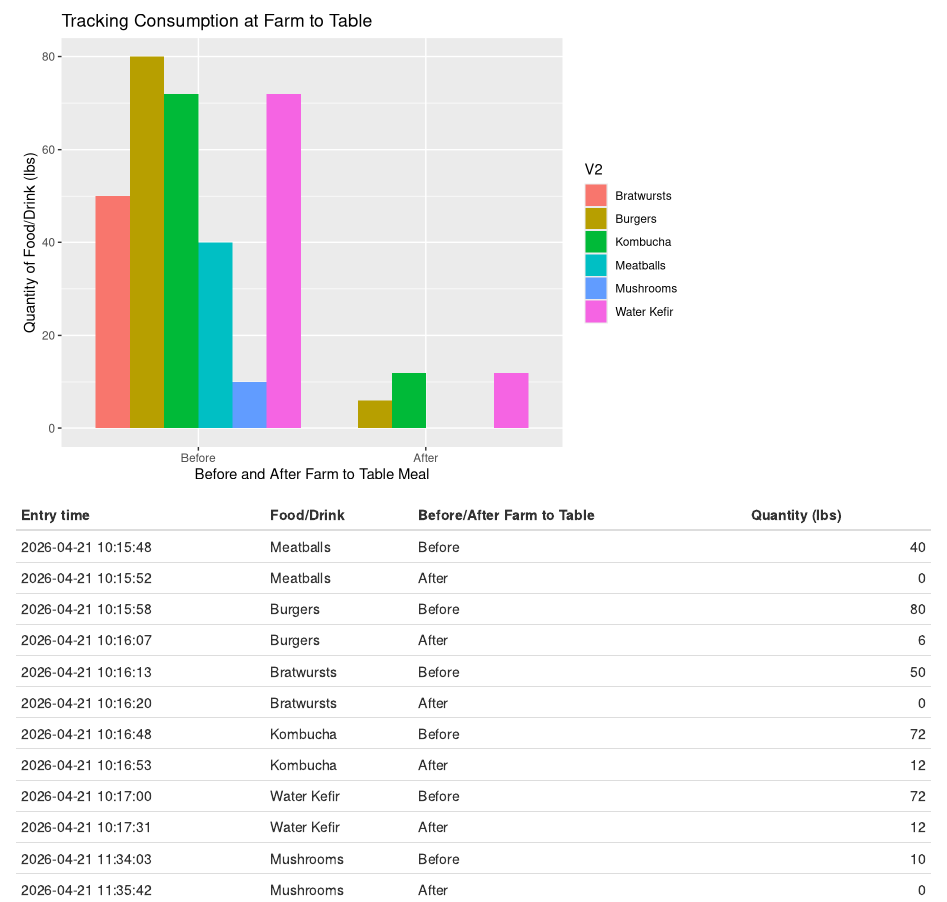
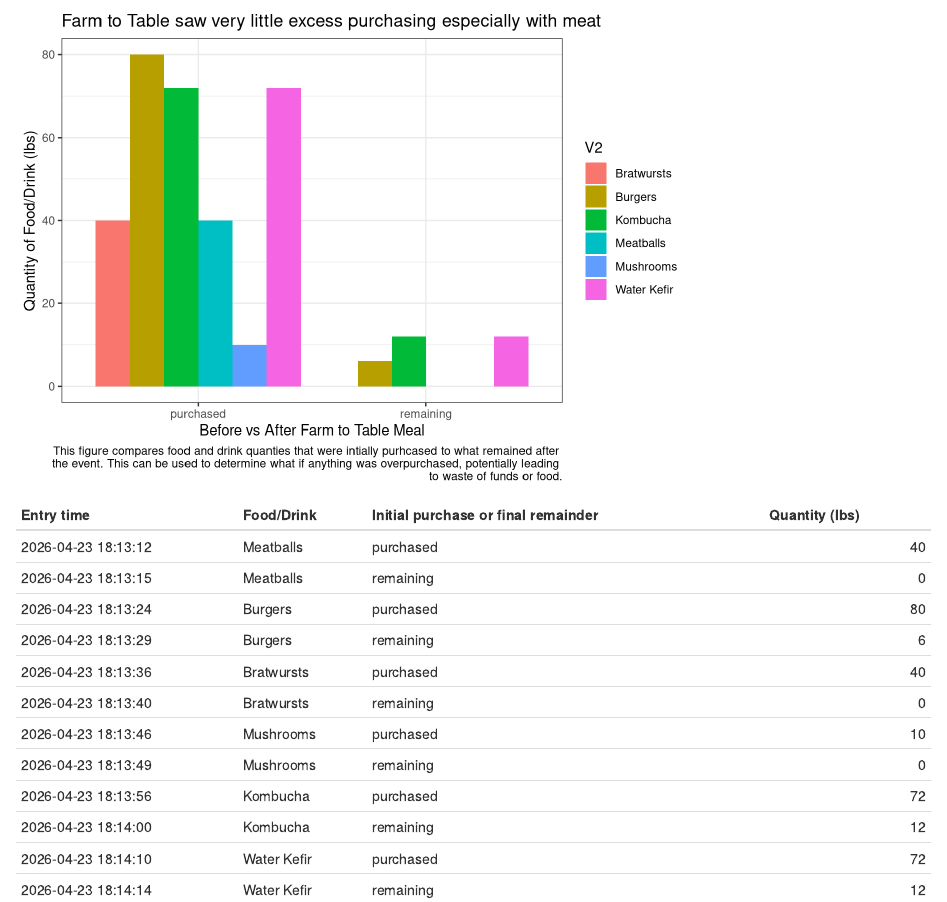
Before and after one commit to foxredmond/data_story_5, an R Markdown document (docs/Index.Rmd): the page in a window 1100 px wide, from 150 px down. Rendered offline with R 4.5, knitr and Pandoc, with nearby package versions.

Commit message:
second push

````diff
--- a/app_data.csv
+++ b/app_data.csv
@@ -1,12 +1,12 @@
-2026-04-21 10:15:48,Meatballs,Before,40
-2026-04-21 10:15:52,Meatballs,After,0
-2026-04-21 10:15:58,Burgers,Before,80
-2026-04-21 10:16:07,Burgers,After,6
-2026-04-21 10:16:13,Bratwursts,Before,50
-2026-04-21 10:16:20,Bratwursts,After,0
-2026-04-21 10:16:48,Kombucha,Before,72
-2026-04-21 10:16:53,Kombucha,After,12
-2026-04-21 10:17:00,Water Kefir,Before,72
-2026-04-21 10:17:31,Water Kefir,After,12
-2026-04-21 11:34:03,Mushrooms,Before,10
-2026-04-21 11:35:42,Mushrooms,After,0
+2026-04-23 18:13:12,Meatballs,purchased,40
+2026-04-23 18:13:15,Meatballs,remaining,0
+2026-04-23 18:13:24,Burgers,purchased,80
+2026-04-23 18:13:29,Burgers,remaining,6
+2026-04-23 18:13:36,Bratwursts,purchased,40
+2026-04-23 18:13:40,Bratwursts,remaining,0
+2026-04-23 18:13:46,Mushrooms,purchased,10
+2026-04-23 18:13:49,Mushrooms,remaining,0
+2026-04-23 18:13:56,Kombucha,purchased,72
+2026-04-23 18:14:00,Kombucha,remaining,12
+2026-04-23 18:14:10,Water Kefir,purchased,72
+2026-04-23 18:14:14,Water Kefir,remaining,12
--- a/docs/Index.Rmd
+++ b/docs/Index.Rmd
@@ -21,7 +21,7 @@ library(knitr)
 ```{r, message = FALSE, echo= FALSE}
 url <- "~/repos/data_story_5/app_data.csv"
 f2t <- read.csv(url, header = FALSE)
-ft2_labled <- f2t %>% rename("Entry time" = "V1", "Food/Drink" = "V2", "Before/After Farm to Table" = "V3", "Quantity (lbs)" = "V4")
+ft2_labled <- f2t %>% rename("Entry time" = "V1", "Food/Drink" = "V2", "Initial purchase or final remainder" = "V3", "Quantity (lbs)" = "V4")
 ```
 
 
@@ -32,10 +32,12 @@ ggplot(f2t,
            fill = V2
        )) +
   geom_col(position = "dodge") +
-  scale_x_discrete(limits = c("Before", "After")) +
-  labs(title = "Tracking Consumption at Farm to Table",
-       x = "Before and After Farm to Table Meal",
-       y = "Quantity of Food/Drink (lbs)")
+  scale_x_discrete(limits = c("purchased", "remaining")) +
+  labs(title = "Farm to Table saw very little excess purchasing especially with meat",
+       caption = "This figure compares food and drink quanties that were intially purhcased to what remained after \n the event. This can be used to determine what if anything was overpurchased, potentially leading \n to waste of funds or food.",
+       x = "Before vs After Farm to Table Meal",
+       y = "Quantity of Food/Drink (lbs)") +
+  theme_bw()
 ```
 
 ```{r, echo= FALSE}
````
Also changed, not shown: data_entry_app.R (+17 -13 lines), 3 other files.
